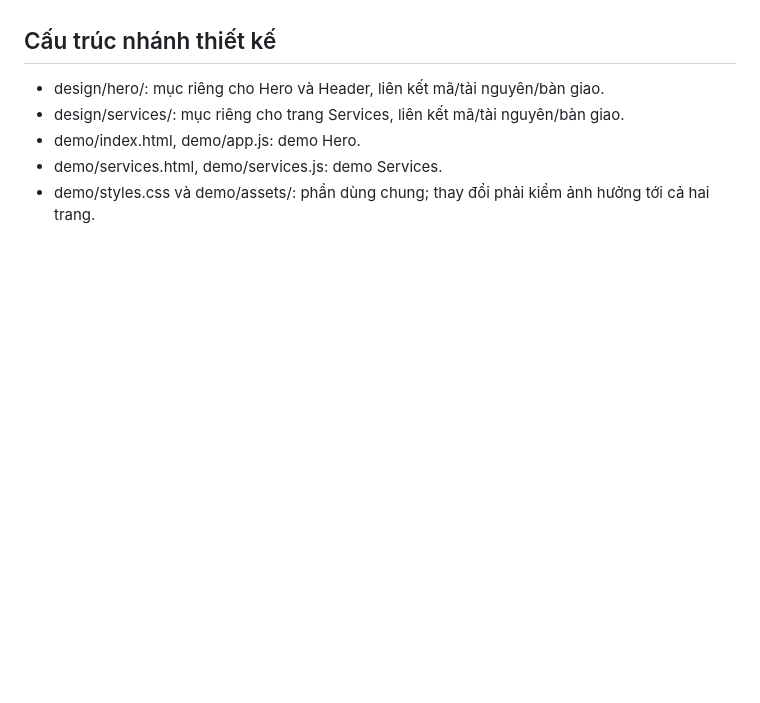
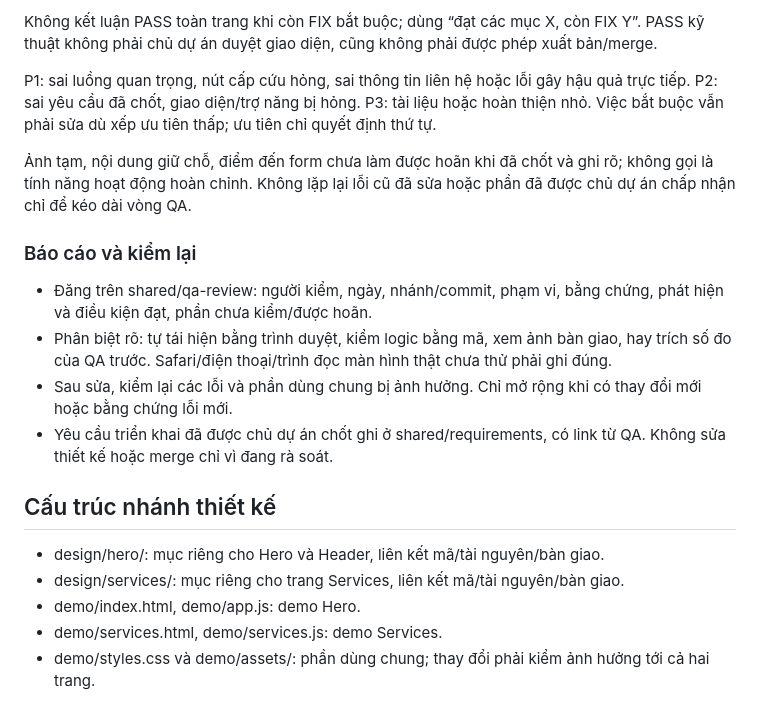
Before and after one commit to lqt140304-rgb/web-b-nh-vi-n, a Markdown page: README.md, the part around one of its changes. GitHub-like rendering; blank space fills up the shorter version.

```diff
--- a/README.md
+++ b/README.md
@@ -29,3 +65,16 @@ Trước mỗi lần cập nhật đọc HEAD mới nhất để tránh ghi đè
+Không kết luận PASS toàn trang khi còn FIX bắt buộc; dùng “đạt các mục X, còn FIX Y”. PASS kỹ thuật không phải chủ dự án duyệt giao diện, cũng không phải được phép xuất bản/merge.
+
+P1: sai luồng quan trọng, nút cấp cứu hỏng, sai thông tin liên hệ hoặc lỗi gây hậu quả trực tiếp. P2: sai yêu cầu đã chốt, giao diện/trợ năng bị hỏng. P3: tài liệu hoặc hoàn thiện nhỏ. Việc bắt buộc vẫn phải sửa dù xếp ưu tiên thấp; ưu tiên chỉ quyết định thứ tự.
+
+Ảnh tạm, nội dung giữ chỗ, điểm đến form chưa làm được hoãn khi đã chốt và ghi rõ; không gọi là tính năng hoạt động hoàn chỉnh. Không lặp lại lỗi cũ đã sửa hoặc phần đã được chủ dự án chấp nhận chỉ để kéo dài vòng QA.
+
+### Báo cáo và kiểm lại
+
+- Đăng trên shared/qa-review: người kiểm, ngày, nhánh/commit, phạm vi, bằng chứng, phát hiện và điều kiện đạt, phần chưa kiểm/được hoãn.
+- Phân biệt rõ: tự tái hiện bằng trình duyệt, kiểm logic bằng mã, xem ảnh bàn giao, hay trích số đo của QA trước. Safari/điện thoại/trình đọc màn hình thật chưa thử phải ghi đúng.
+- Sau sửa, kiểm lại các lỗi và phần dùng chung bị ảnh hưởng. Chỉ mở rộng khi có thay đổi mới hoặc bằng chứng lỗi mới.
+- Yêu cầu triển khai đã được chủ dự án chốt ghi ở shared/requirements, có link từ QA. Không sửa thiết kế hoặc merge chỉ vì đang rà soát.
+
 ## Cấu trúc nhánh thiết kế
 
 - design/hero/: mục riêng cho Hero và Header, liên kết mã/tài nguyên/bàn giao.
```
Also changed, not shown: other parts of README.md (+36 -0 lines).
